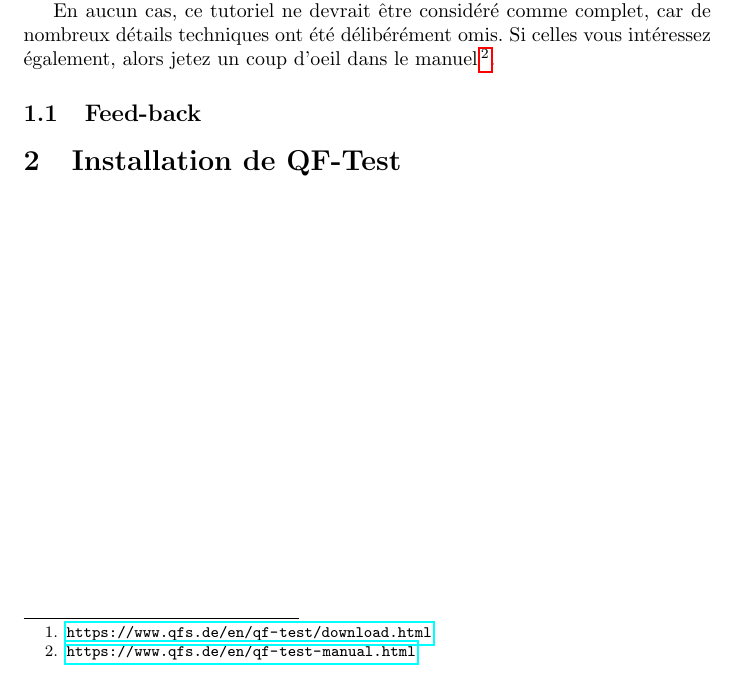
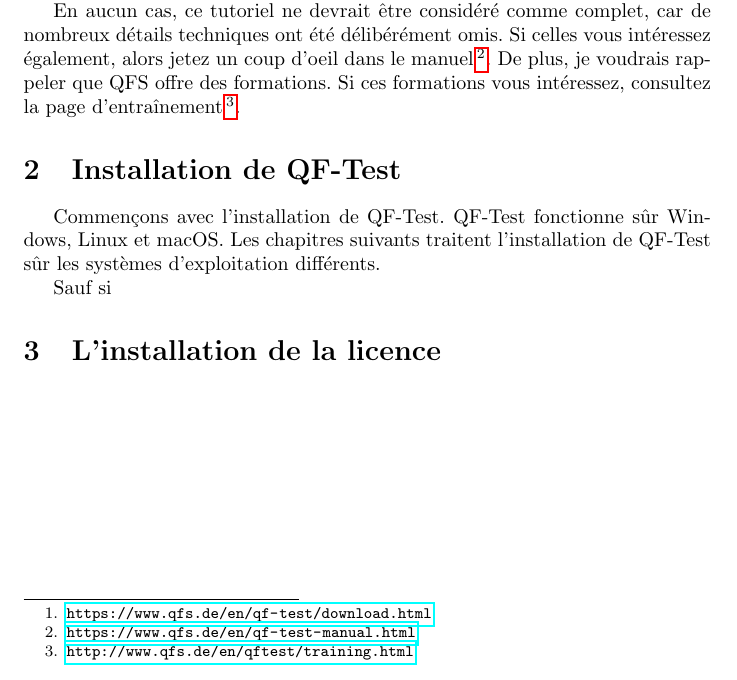
Before and after one commit to quant42/QF-Test, a LaTeX document (tutorial/fr/tutorial.tex): part of the page, cut so that both start at the same text. Compiled offline with pdfLaTeX.

Commit message:
some more words

```diff
--- a/tutorial/fr/tutorial.tex
+++ b/tutorial/fr/tutorial.tex
@@ -18,18 +18,22 @@
 \par{
 En aucun cas, ce tutoriel ne devrait être considéré comme complet, car de nombreux détails techniques ont été
 délibérément omis. Si celles vous intéressez également, alors jetez un coup d'oeil dans le
-manuel~\footnote{\url{https://www.qfs.de/en/qf-test-manual.html}}.
-}
-%\par{
-%Le premier chapitre traite l'installation du logiciel. Si vous avez déjà installé QF-Test vous pouvez sauter
-%ce chapitre.
-%}
-
-\subsection{Feed-back}
-\par{
-
+manuel~\footnote{\url{https://www.qfs.de/en/qf-test-manual.html}}. De plus, je voudrais rappeler que QFS
+offre des formations. Si ces formations vous intéressez, consultez
+la page d'entraînement~\footnote{\url{http://www.qfs.de/en/qftest/training.html}}.
 }
 
 \section{Installation de QF-Test}
+\par{
+Commençons avec l'installation de QF-Test. QF-Test fonctionne sûr Windows, Linux et macOS. Les chapitres
+suivants traitent l'installation de QF-Test sûr les systèmes d'exploitation différents.
+}
+\par{
+Sauf si
+}
+
+\section{L'installation de la licence}
+\par{
+}
 
 \end{document}
```
